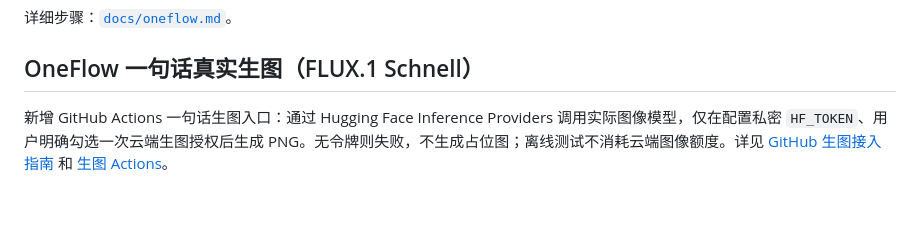
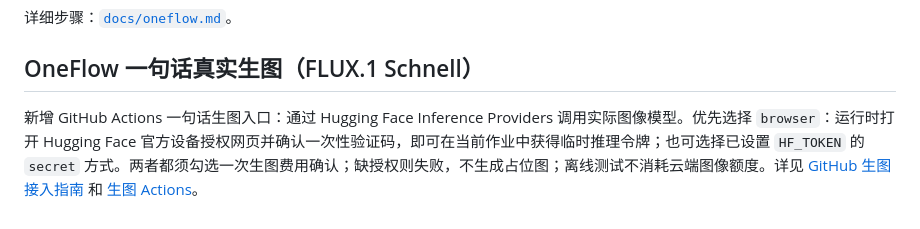
Before and after one commit to huuchaujfj102-beep/5588a, a Markdown page: README.md, the part around the change. Rendered like a GitHub page.

Commit message:
docs: explain browser approval path, ephemeral HF token and secret fallback from README

```diff
--- a/README.md
+++ b/README.md
@@ -44,4 +44,4 @@ push / PR 触发 GitHub Actions 的单元测试与示例审核，审核 JSON 保
 
 ## OneFlow 一句话真实生图（FLUX.1 Schnell）
 
-新增 GitHub Actions 一句话生图入口：通过 Hugging Face Inference Providers 调用实际图像模型，仅在配置私密 `HF_TOKEN`、用户明确勾选一次云端生图授权后生成 PNG。无令牌则失败，不生成占位图；离线测试不消耗云端图像额度。详见 [GitHub 生图接入指南](docs/oneflow-github-image.md) 和 [生图 Actions](.github/workflows/oneflow-generate-image.yml)。
+新增 GitHub Actions 一句话生图入口：通过 Hugging Face Inference Providers 调用实际图像模型。优先选择 `browser`：运行时打开 Hugging Face 官方设备授权网页并确认一次性验证码，即可在当前作业中获得临时推理令牌；也可选择已设置 `HF_TOKEN` 的 `secret` 方式。两者都须勾选一次生图费用确认；缺授权则失败，不生成占位图；离线测试不消耗云端图像额度。详见 [GitHub 生图接入指南](docs/oneflow-github-image.md) 和 [生图 Actions](.github/workflows/oneflow-generate-image.yml)。
```
